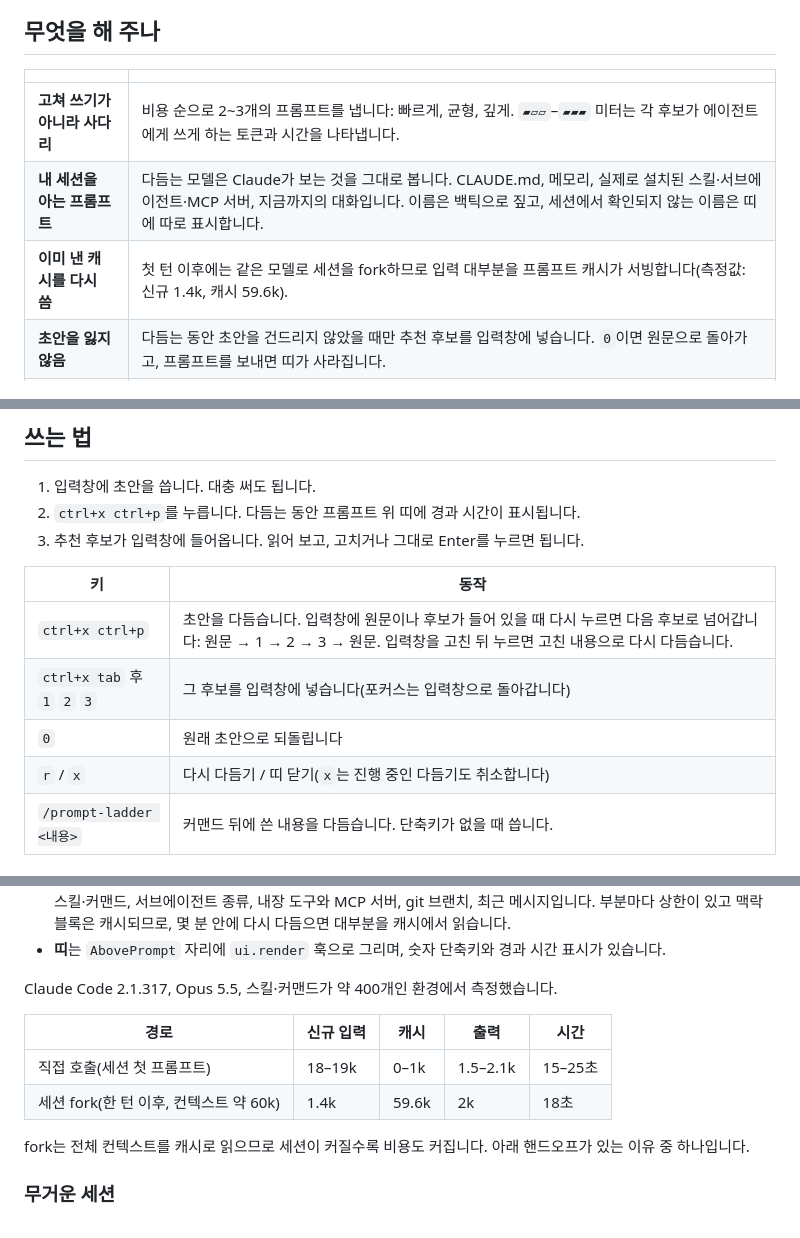
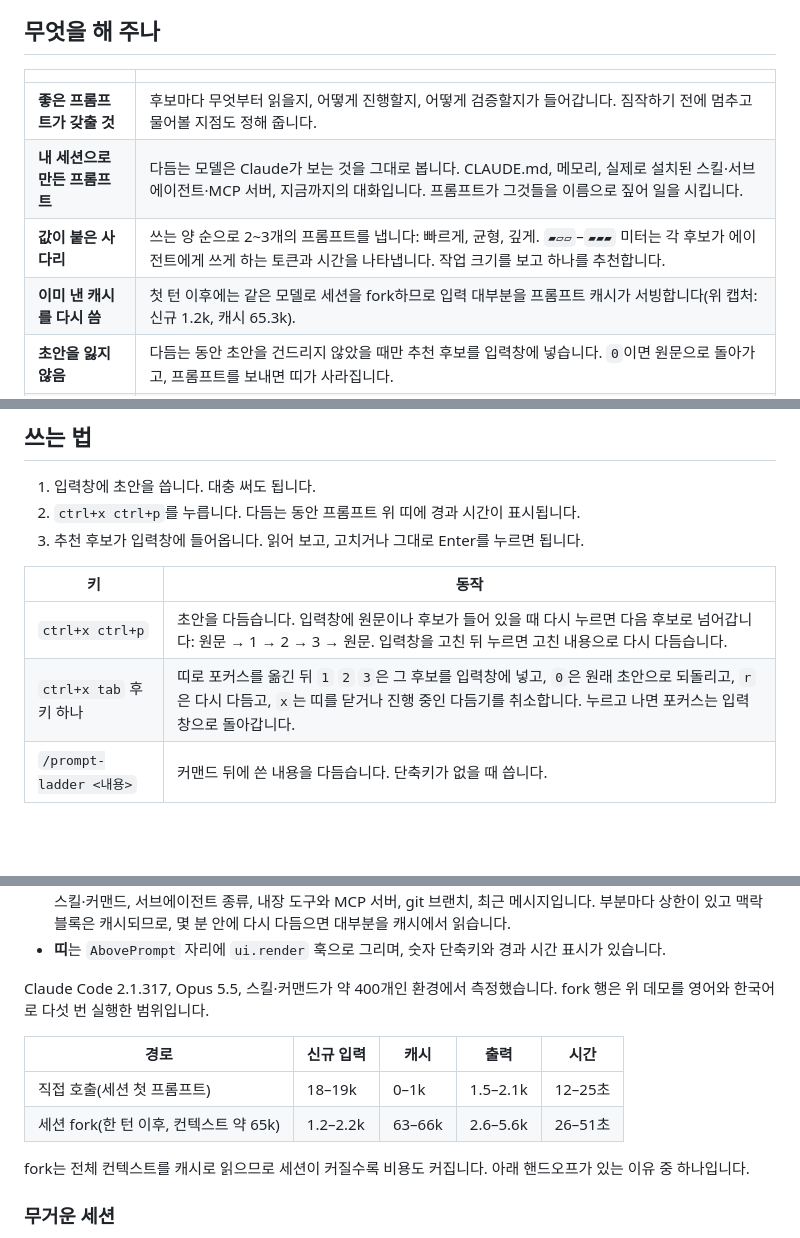
Before and after one commit to JunSeo99/prompt-ladder, a Markdown page: README.ko.md, 3 parts joined by grey strips. GitHub-like rendering; blank space fills up the shorter version.

```diff
--- a/README.ko.md
+++ b/README.ko.md
@@ -52,9 +43,10 @@ Claude Code 세션의 프롬프트에서 실행합니다.
 
 | | |
 |---|---|
-| **고쳐 쓰기가 아니라 사다리** | 비용 순으로 2~3개의 프롬프트를 냅니다: 빠르게, 균형, 깊게. `▰▱▱`–`▰▰▰` 미터는 각 후보가 에이전트에게 쓰게 하는 토큰과 시간을 나타냅니다. |
-| **내 세션을 아는 프롬프트** | 다듬는 모델은 Claude가 보는 것을 그대로 봅니다. CLAUDE.md, 메모리, 실제로 설치된 스킬·서브에이전트·MCP 서버, 지금까지의 대화입니다. 이름은 백틱으로 짚고, 세션에서 확인되지 않는 이름은 띠에 따로 표시합니다. |
-| **이미 낸 캐시를 다시 씀** | 첫 턴 이후에는 같은 모델로 세션을 fork하므로 입력 대부분을 프롬프트 캐시가 서빙합니다(측정값: 신규 1.4k, 캐시 59.6k). |
+| **좋은 프롬프트가 갖출 것** | 후보마다 무엇부터 읽을지, 어떻게 진행할지, 어떻게 검증할지가 들어갑니다. 짐작하기 전에 멈추고 물어볼 지점도 정해 줍니다. |
+| **내 세션으로 만든 프롬프트** | 다듬는 모델은 Claude가 보는 것을 그대로 봅니다. CLAUDE.md, 메모리, 실제로 설치된 스킬·서브에이전트·MCP 서버, 지금까지의 대화입니다. 프롬프트가 그것들을 이름으로 짚어 일을 시킵니다. |
+| **값이 붙은 사다리** | 쓰는 양 순으로 2~3개의 프롬프트를 냅니다: 빠르게, 균형, 깊게. `▰▱▱`–`▰▰▰` 미터는 각 후보가 에이전트에게 쓰게 하는 토큰과 시간을 나타냅니다. 작업 크기를 보고 하나를 추천합니다. |
+| **이미 낸 캐시를 다시 씀** | 첫 턴 이후에는 같은 모델로 세션을 fork하므로 입력 대부분을 프롬프트 캐시가 서빙합니다(위 캡처: 신규 1.2k, 캐시 65.3k). |
 | **초안을 잃지 않음** | 다듬는 동안 초안을 건드리지 않았을 때만 추천 후보를 입력창에 넣습니다. `0`이면 원문으로 돌아가고, 프롬프트를 보내면 띠가 사라집니다. |
 | **무거운 세션엔 핸드오프** | 컨텍스트가 400k 토큰을 넘으면(설정 가능) 균형·깊게 후보는 계속 쌓는 대신 핸드오프를 먼저 남기고 새로 이어갑니다. |
 
@@ -67,9 +59,7 @@ Claude Code 세션의 프롬프트에서 실행합니다.
 | 키 | 동작 |
 |---|---|
 | `ctrl+x ctrl+p` | 초안을 다듬습니다. 입력창에 원문이나 후보가 들어 있을 때 다시 누르면 다음 후보로 넘어갑니다: 원문 → 1 → 2 → 3 → 원문. 입력창을 고친 뒤 누르면 고친 내용으로 다시 다듬습니다. |
-| `ctrl+x tab` 후 `1` `2` `3` | 그 후보를 입력창에 넣습니다(포커스는 입력창으로 돌아갑니다) |
-| `0` | 원래 초안으로 되돌립니다 |
-| `r` / `x` | 다시 다듬기 / 띠 닫기(`x`는 진행 중인 다듬기도 취소합니다) |
+| `ctrl+x tab` 후 키 하나 | 띠로 포커스를 옮긴 뒤 `1` `2` `3`은 그 후보를 입력창에 넣고, `0`은 원래 초안으로 되돌리고, `r`은 다시 다듬고, `x`는 띠를 닫거나 진행 중인 다듬기를 취소합니다. 누르고 나면 포커스는 입력창으로 돌아갑니다. |
 | `/prompt-ladder <내용>` | 커맨드 뒤에 쓴 내용을 다듬습니다. 단축키가 없을 때 씁니다. |
 
 ## 사다리
@@ -105,12 +95,12 @@ ctrl+x ctrl+p ─► /prompt-ladder ─► 초안 읽기 ─┬─ 끝난 턴이
 - **첫 턴 전에는 직접 호출합니다.** 아직 fork할 대화가 없으니 맥락을 직접 모읍니다. CLAUDE.md 파일과 메모리 인덱스, 스킬·커맨드, 서브에이전트 종류, 내장 도구와 MCP 서버, git 브랜치, 최근 메시지입니다. 부분마다 상한이 있고 맥락 블록은 캐시되므로, 몇 분 안에 다시 다듬으면 대부분을 캐시에서 읽습니다.
 - **띠**는 `AbovePrompt` 자리에 `ui.render` 훅으로 그리며, 숫자 단축키와 경과 시간 표시가 있습니다.
 
-Claude Code 2.1.317, Opus 5.5, 스킬·커맨드가 약 400개인 환경에서 측정했습니다.
+Claude Code 2.1.317, Opus 5.5, 스킬·커맨드가 약 400개인 환경에서 측정했습니다. fork 행은 위 데모를 영어와 한국어로 다섯 번 실행한 범위입니다.
 
 | 경로 | 신규 입력 | 캐시 | 출력 | 시간 |
 |---|---|---|---|---|
-| 직접 호출(세션 첫 프롬프트) | 18–19k | 0–1k | 1.5–2.1k | 15–25초 |
-| 세션 fork(한 턴 이후, 컨텍스트 약 60k) | 1.4k | 59.6k | 2k | 18초 |
+| 직접 호출(세션 첫 프롬프트) | 18–19k | 0–1k | 1.5–2.1k | 12–25초 |
+| 세션 fork(한 턴 이후, 컨텍스트 약 65k) | 1.2–2.2k | 63–66k | 2.6–5.6k | 26–51초 |
 
 fork는 전체 컨텍스트를 캐시로 읽으므로 세션이 커질수록 비용도 커집니다. 아래 핸드오프가 있는 이유 중 하나입니다.
 
```
Also changed, not shown: other parts of README.ko.md (+15 -24 lines), CHANGELOG.md (+16 -0 lines), README.md (+23 -34 lines), assets/balanced-ko.png (added), assets/balanced.png (added), assets/deep-ko.png (added), assets/deep.png (added), assets/demo-ko.gif (added), assets/demo.gif (added), 3 other files.
